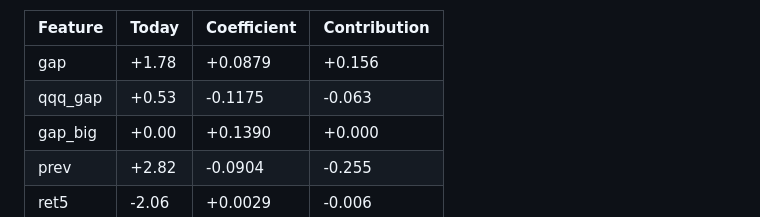
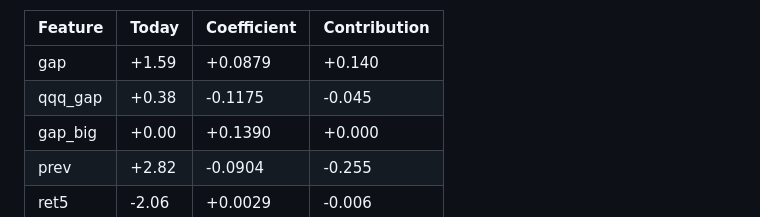
Before and after one commit to clintsun1977/daily-news, a Markdown page: data/sox-brief/2026-10-27.md, the part around one of its changes. Drawn GitHub-style.

Commit message:
sox brief: 2026-10-27 09:09

```diff
--- a/data/sox-brief/2026-10-27.md
+++ b/data/sox-brief/2026-10-27.md
@@ -155,8 +155,8 @@ Beat "no move after the open" in 3 of 8 years; direction right 54% of 1344 signa
 
 | Feature | Today | Coefficient | Contribution |
 |---|---|---|---|
-| gap | +1.78 | +0.0879 | +0.156 |
-| qqq_gap | +0.53 | -0.1175 | -0.063 |
+| gap | +1.59 | +0.0879 | +0.140 |
+| qqq_gap | +0.38 | -0.1175 | -0.045 |
 | gap_big | +0.00 | +0.1390 | +0.000 |
 | prev | +2.82 | -0.0904 | -0.255 |
 | ret5 | -2.06 | +0.0029 | -0.006 |
```
Also changed, not shown: other parts of data/sox-brief/2026-10-27.md (+44 -44 lines).
